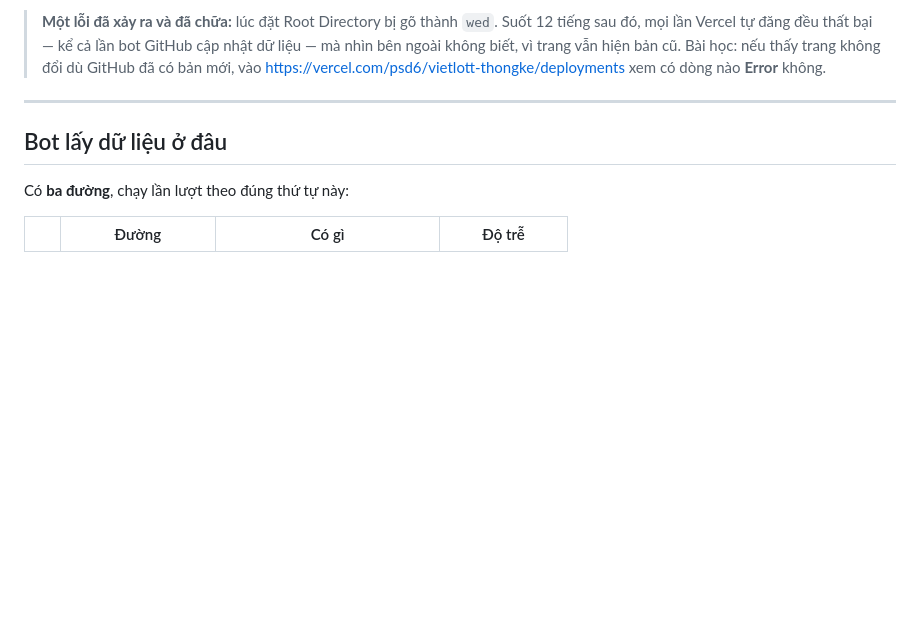
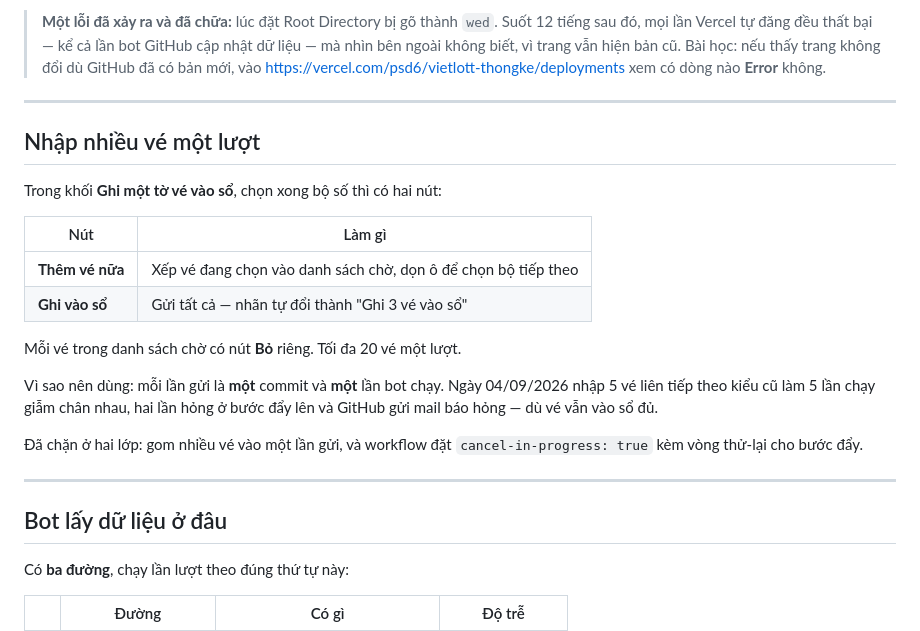
Before and after one commit to Botraimua/xo-so-vietlott, a Markdown page: HUONG-DAN.md, the part around the change. Rendered like a GitHub page; blank space fills up the shorter version.

Commit message:
Huong dan: them muc nhap nhieu ve mot luot

```diff
--- a/HUONG-DAN.md
+++ b/HUONG-DAN.md
@@ -451,6 +451,26 @@ Muốn nó tự cập nhật kể cả khi máy chị tắt thì để GitHub ch
 
 ---
 
+## Nhập nhiều vé một lượt
+
+Trong khối **Ghi một tờ vé vào sổ**, chọn xong bộ số thì có hai nút:
+
+| Nút | Làm gì |
+|---|---|
+| **Thêm vé nữa** | Xếp vé đang chọn vào danh sách chờ, dọn ô để chọn bộ tiếp theo |
+| **Ghi vào sổ** | Gửi tất cả — nhãn tự đổi thành "Ghi 3 vé vào sổ" |
+
+Mỗi vé trong danh sách chờ có nút **Bỏ** riêng. Tối đa 20 vé một lượt.
+
+Vì sao nên dùng: mỗi lần gửi là **một** commit và **một** lần bot chạy. Ngày
+04/09/2026 nhập 5 vé liên tiếp theo kiểu cũ làm 5 lần chạy giẫm chân nhau, hai
+lần hỏng ở bước đẩy lên và GitHub gửi mail báo hỏng — dù vé vẫn vào sổ đủ.
+
+Đã chặn ở hai lớp: gom nhiều vé vào một lần gửi, và workflow đặt
+`cancel-in-progress: true` kèm vòng thử-lại cho bước đẩy.
+
+---
+
 ## Bot lấy dữ liệu ở đâu
 
 Có **ba đường**, chạy lần lượt theo đúng thứ tự này:
```
